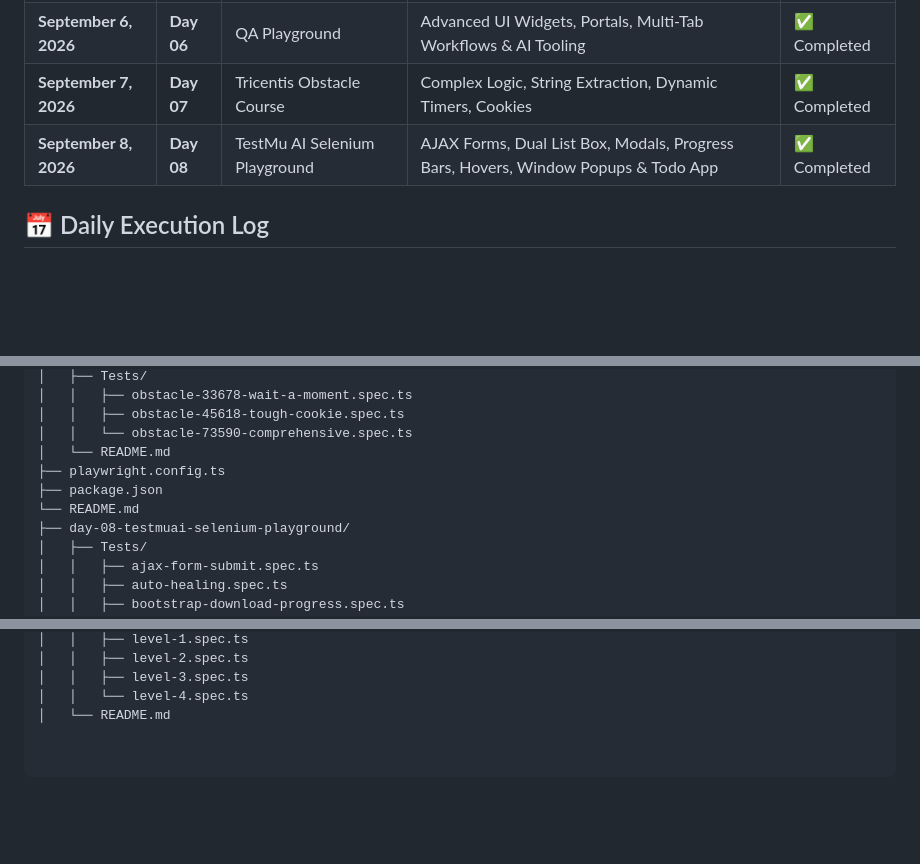
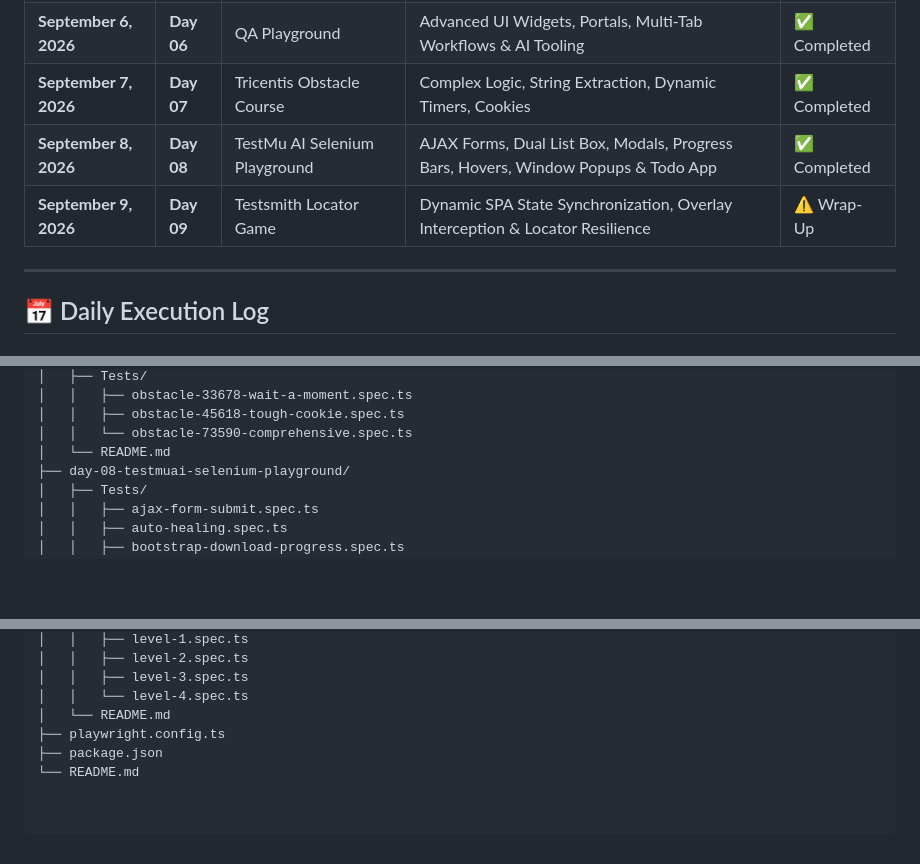
Before and after one commit to quality-tester-hub/90-day-qa-challenge, a Markdown page: README.md, 3 parts joined by grey strips. GitHub-like rendering; blank space fills up the shorter version.

```diff
--- a/README.md
+++ b/README.md
@@ -18,7 +18,10 @@ Welcome to the central repository for **Module 1 - UI Automation**. This project
 | **September 5, 2026** | **Day 05** | UI Testing Playground | Edge Cases, Dynamic IDs, Hidden Layers, Load Delays | ✅ Completed |
 | **September 6, 2026** | **Day 06** | QA Playground | Advanced UI Widgets, Portals, Multi-Tab Workflows & AI Tooling | ✅ Completed |
 | **September 7, 2026** | **Day 07** | Tricentis Obstacle Course | Complex Logic, String Extraction, Dynamic Timers, Cookies | ✅ Completed |
-| **September 8, 2026** | **Day 08** | TestMu AI Selenium Playground | AJAX Forms, Dual List Box, Modals, Progress Bars, Hovers, Window Popups & Todo App | ✅ Completed |   | **September 9, 2026** | **Day 09** | Testsmith Locator Game | Dynamic SPA State Synchronization, Overlay Interception & Locator Resilience | ✅ Completed |
+| **September 8, 2026** | **Day 08** | TestMu AI Selenium Playground | AJAX Forms, Dual List Box, Modals, Progress Bars, Hovers, Window Popups & Todo App | ✅ Completed |
+| **September 9, 2026** | **Day 09** | Testsmith Locator Game | Dynamic SPA State Synchronization, Overlay Interception & Locator Resilience | ⚠️ Wrap-Up |
+
+---
 
 ## 📅 Daily Execution Log
 
@@ -161,9 +155,6 @@ Module-1-UI-Automation/
 │   │   ├── obstacle-45618-tough-cookie.spec.ts
 │   │   └── obstacle-73590-comprehensive.spec.ts
 │   └── README.md
-├── playwright.config.ts
-├── package.json
-└── README.md
 ├── day-08-testmuai-selenium-playground/
 │   ├── Tests/
 │   │   ├── ajax-form-submit.spec.ts
@@ -182,3 +173,6 @@ Module-1-UI-Automation/
 │   │   ├── level-3.spec.ts
 │   │   └── level-4.spec.ts
 │   └── README.md
+├── playwright.config.ts
+├── package.json
+└── README.md
```
Also changed, not shown: other parts of README.md (+17 -26 lines).
